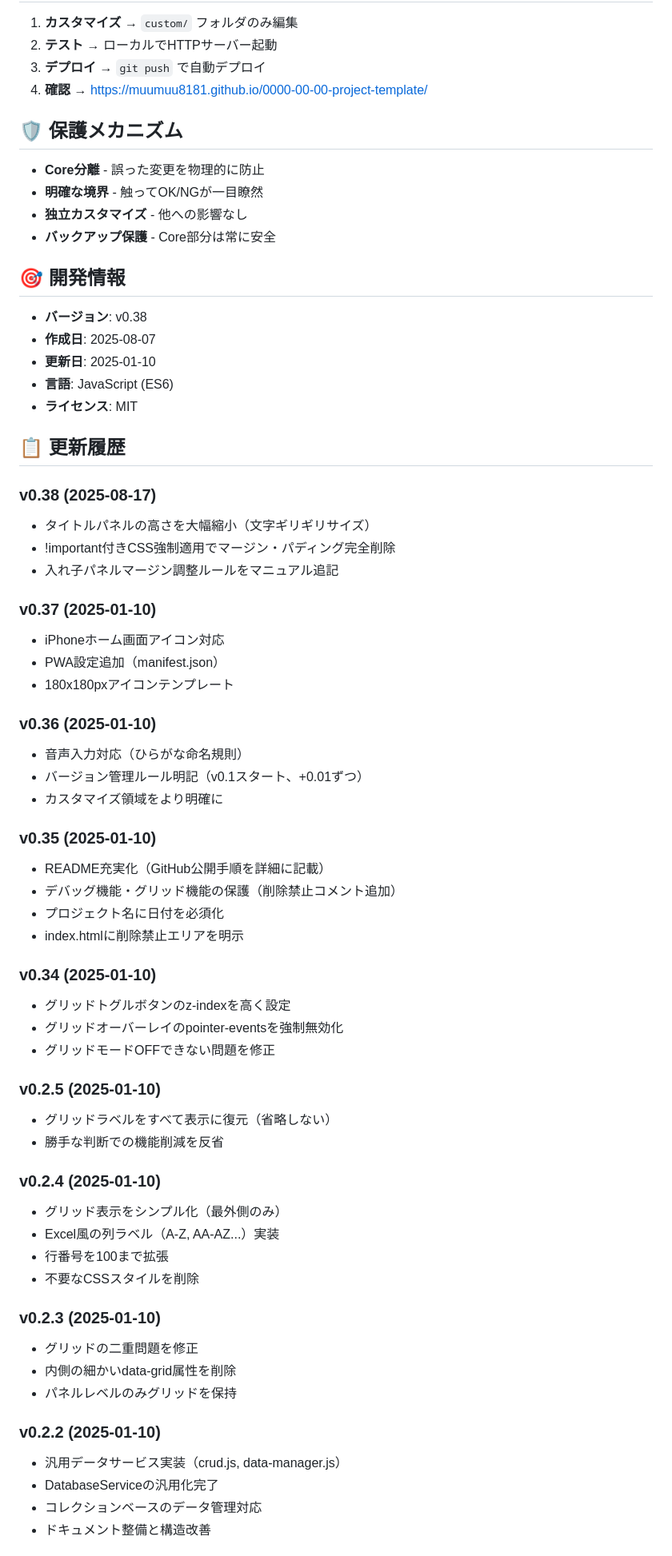
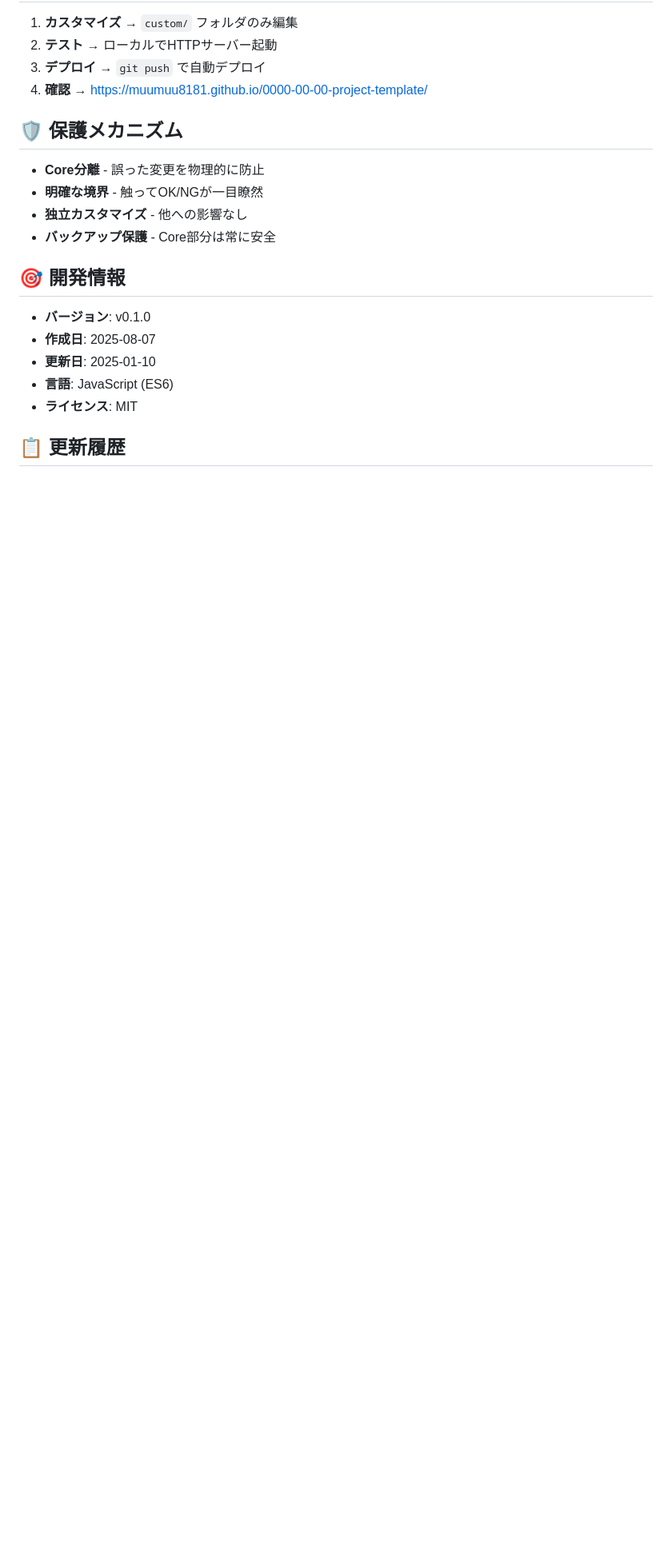
Before and after one commit to muumuu8181/20250817-todo-app, a Markdown page: README.md, the part around one of its changes. Shown at 80% size. Rendered like a GitHub page; blank space fills up the shorter version.

Commit message:
feat: Simple Todo App v0.1.0 初回リリース
- テンプレートからTODOアプリへ独立（v0.38→v0.1.0）
- README.mdをTODOアプリ用に更新
- 更新履歴をTODOアプリの機能に整理
- アプリタイトル変更: Universal App Template → Simple Todo App

🤖 Generated with [Claude Code](https://claude.ai/code)

Co-Authored-By: Claude <noreply@anthropic.com>

```diff
--- a/README.md
+++ b/README.md
@@ -314,7 +314,7 @@ src/
 
 ## 🎯 開発情報
 
-- **バージョン**: v0.38
+- **バージョン**: v0.1.0
 - **作成日**: 2025-08-07
 - **更新日**: 2025-01-10
 - **言語**: JavaScript (ES6)
@@ -322,50 +322,3 @@ src/
 
 ## 📋 更新履歴
 
-### v0.38 (2025-08-17)
-- タイトルパネルの高さを大幅縮小（文字ギリギリサイズ）
-- !important付きCSS強制適用でマージン・パディング完全削除
-- 入れ子パネルマージン調整ルールをマニュアル追記
-
-### v0.37 (2025-01-10)
-- iPhoneホーム画面アイコン対応
-- PWA設定追加（manifest.json）
-- 180x180pxアイコンテンプレート
-
-### v0.36 (2025-01-10)
-- 音声入力対応（ひらがな命名規則）
-- バージョン管理ルール明記（v0.1スタート、+0.01ずつ）
-- カスタマイズ領域をより明確に
-
-### v0.35 (2025-01-10)
-- README充実化（GitHub公開手順を詳細に記載）
-- デバッグ機能・グリッド機能の保護（削除禁止コメント追加）
-- プロジェクト名に日付を必須化
-- index.htmlに削除禁止エリアを明示
-
-### v0.34 (2025-01-10)
-- グリッドトグルボタンのz-indexを高く設定
-- グリッドオーバーレイのpointer-eventsを強制無効化
-- グリッドモードOFFできない問題を修正
-
-### v0.2.5 (2025-01-10)
-- グリッドラベルをすべて表示に復元（省略しない）
-- 勝手な判断での機能削減を反省
-
-### v0.2.4 (2025-01-10)
-- グリッド表示をシンプル化（最外側のみ）
-- Excel風の列ラベル（A-Z, AA-AZ...）実装
-- 行番号を100まで拡張
-- 不要なCSSスタイルを削除
-
-### v0.2.3 (2025-01-10)
-- グリッドの二重問題を修正
-- 内側の細かいdata-grid属性を削除
-- パネルレベルのみグリッドを保持
-
-### v0.2.2 (2025-01-10)
-- 汎用データサービス実装（crud.js, data-manager.js）
-- DatabaseServiceの汎用化完了
-- コレクションベースのデータ管理対応
-- ドキュメント整備と構造改善
-
```
Also changed, not shown: other parts of README.md (+9 -16 lines).
